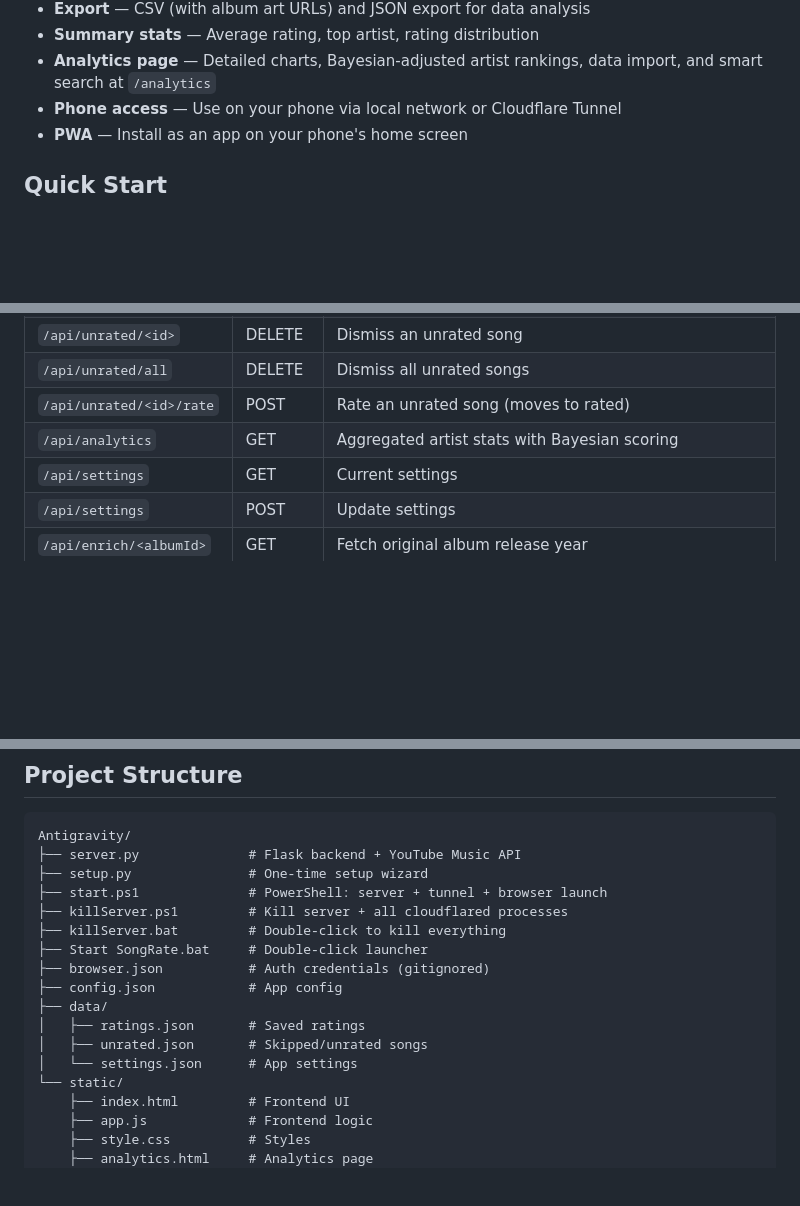
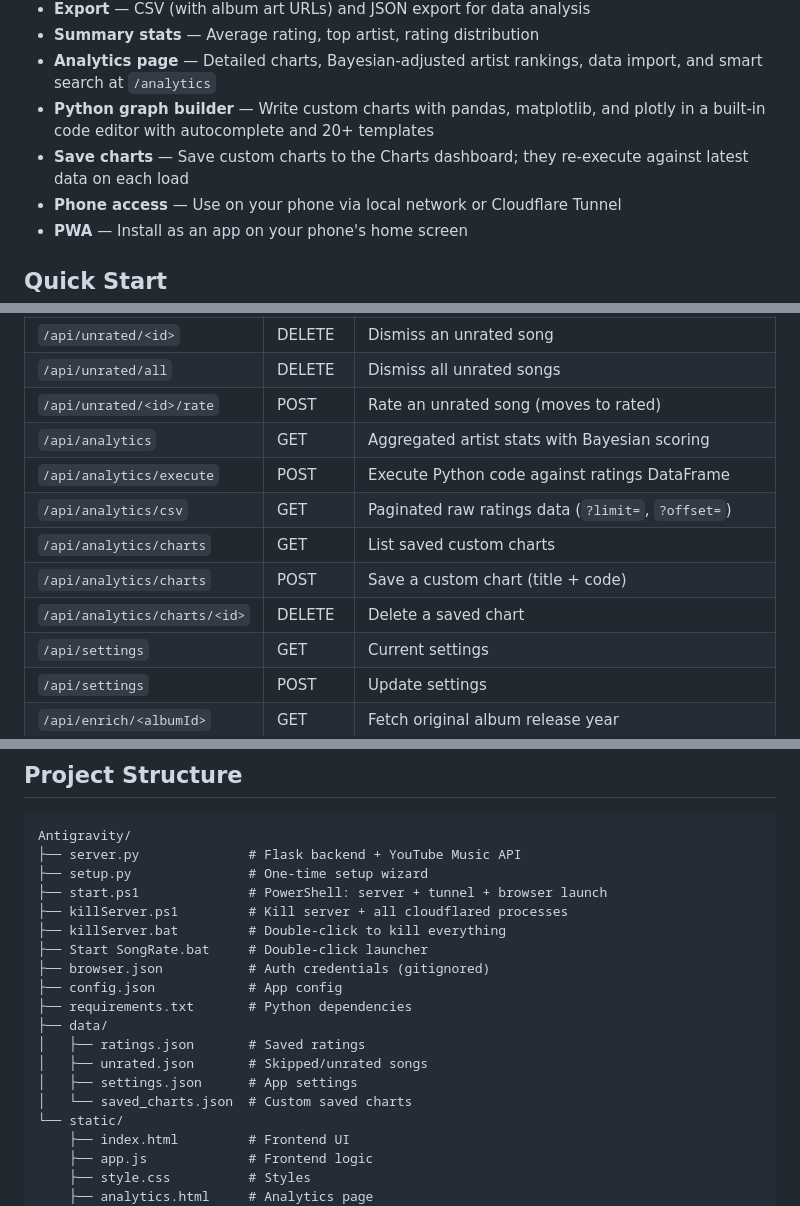
Before and after one commit to HoneyBadgers0220/SongInputter, a Markdown page: README.md, 3 parts joined by grey strips. Drawn GitHub-style; blank space fills up the shorter version.

```diff
--- a/README.md
+++ b/README.md
@@ -21,6 +21,8 @@ Rate songs playing on YouTube Music in real time. See the artist, song title, al
 - **Export** — CSV (with album art URLs) and JSON export for data analysis
 - **Summary stats** — Average rating, top artist, rating distribution
 - **Analytics page** — Detailed charts, Bayesian-adjusted artist rankings, data import, and smart search at `/analytics`
+- **Python graph builder** — Write custom charts with pandas, matplotlib, and plotly in a built-in code editor with autocomplete and 20+ templates
+- **Save charts** — Save custom charts to the Charts dashboard; they re-execute against latest data on each load
 - **Phone access** — Use on your phone via local network or Cloudflare Tunnel
 - **PWA** — Install as an app on your phone's home screen
 
@@ -203,6 +205,11 @@ Both formats include album art URLs.
 | `/api/unrated/all` | DELETE | Dismiss all unrated songs |
 | `/api/unrated/<id>/rate` | POST | Rate an unrated song (moves to rated) |
 | `/api/analytics` | GET | Aggregated artist stats with Bayesian scoring |
+| `/api/analytics/execute` | POST | Execute Python code against ratings DataFrame |
+| `/api/analytics/csv` | GET | Paginated raw ratings data (`?limit=`, `?offset=`) |
+| `/api/analytics/charts` | GET | List saved custom charts |
+| `/api/analytics/charts` | POST | Save a custom chart (title + code) |
+| `/api/analytics/charts/<id>` | DELETE | Delete a saved chart |
 | `/api/settings` | GET | Current settings |
 | `/api/settings` | POST | Update settings |
 | `/api/enrich/<albumId>` | GET | Fetch original album release year |
@@ -221,10 +228,12 @@ Antigravity/
 ├── Start SongRate.bat     # Double-click launcher
 ├── browser.json           # Auth credentials (gitignored)
 ├── config.json            # App config
+├── requirements.txt       # Python dependencies
 ├── data/
 │   ├── ratings.json       # Saved ratings
 │   ├── unrated.json       # Skipped/unrated songs
-│   └── settings.json      # App settings
+│   ├── settings.json      # App settings
+│   └── saved_charts.json  # Custom saved charts
 └── static/
     ├── index.html         # Frontend UI
     ├── app.js             # Frontend logic
```
Also changed, not shown: other parts of README.md (+2 -2 lines).
